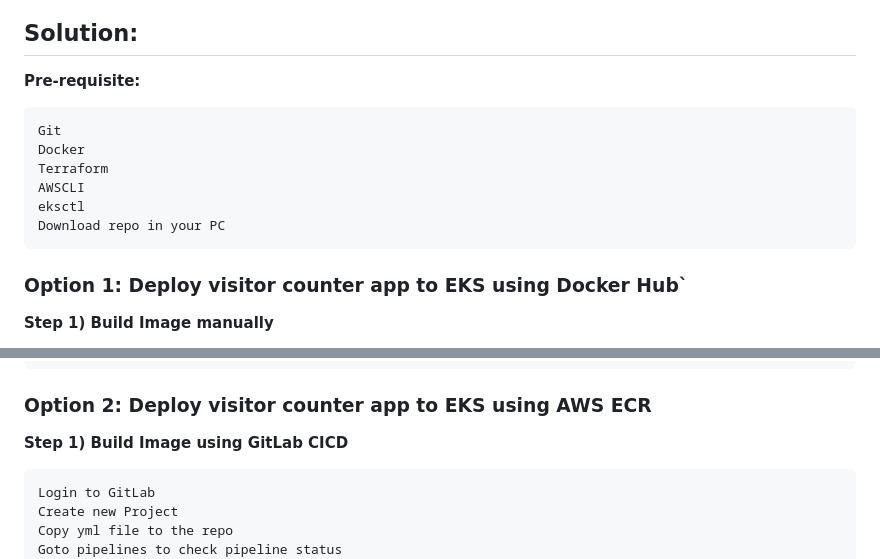
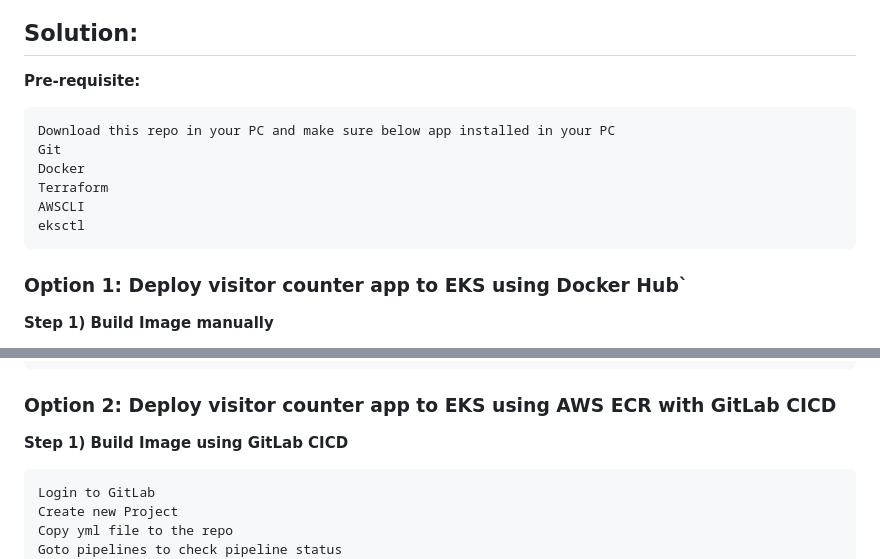
Before and after one commit to ajit-dherange/IaC_Visitor_Counter-App_Project--Python_EKS_ALB_CICD-, a Markdown page: README.md, 2 parts joined by grey strips. GitHub-like rendering.

````diff
--- a/README.md
+++ b/README.md
@@ -20,12 +20,12 @@ Provide infrastructure design diagram
 
 **Pre-requisite:**
 ```
+Download this repo in your PC and make sure below app installed in your PC
 Git
 Docker
 Terraform
 AWSCLI
 eksctl
-Download repo in your PC
 ```
 
 ### Option 1: Deploy visitor counter app to EKS using Docker Hub`
@@ -56,7 +56,7 @@ kubectl get svc
 >> Browse a75034d3d45714e7ba6213e60fa15bd9-624944191.us-east-2.elb.amazonaws.com
 ```
 
-### Option 2: Deploy visitor counter app to EKS using AWS ECR
+### Option 2: Deploy visitor counter app to EKS using AWS ECR with GitLab CICD
 **Step 1) Build Image using GitLab CICD**
 ```
 Login to GitLab
````
